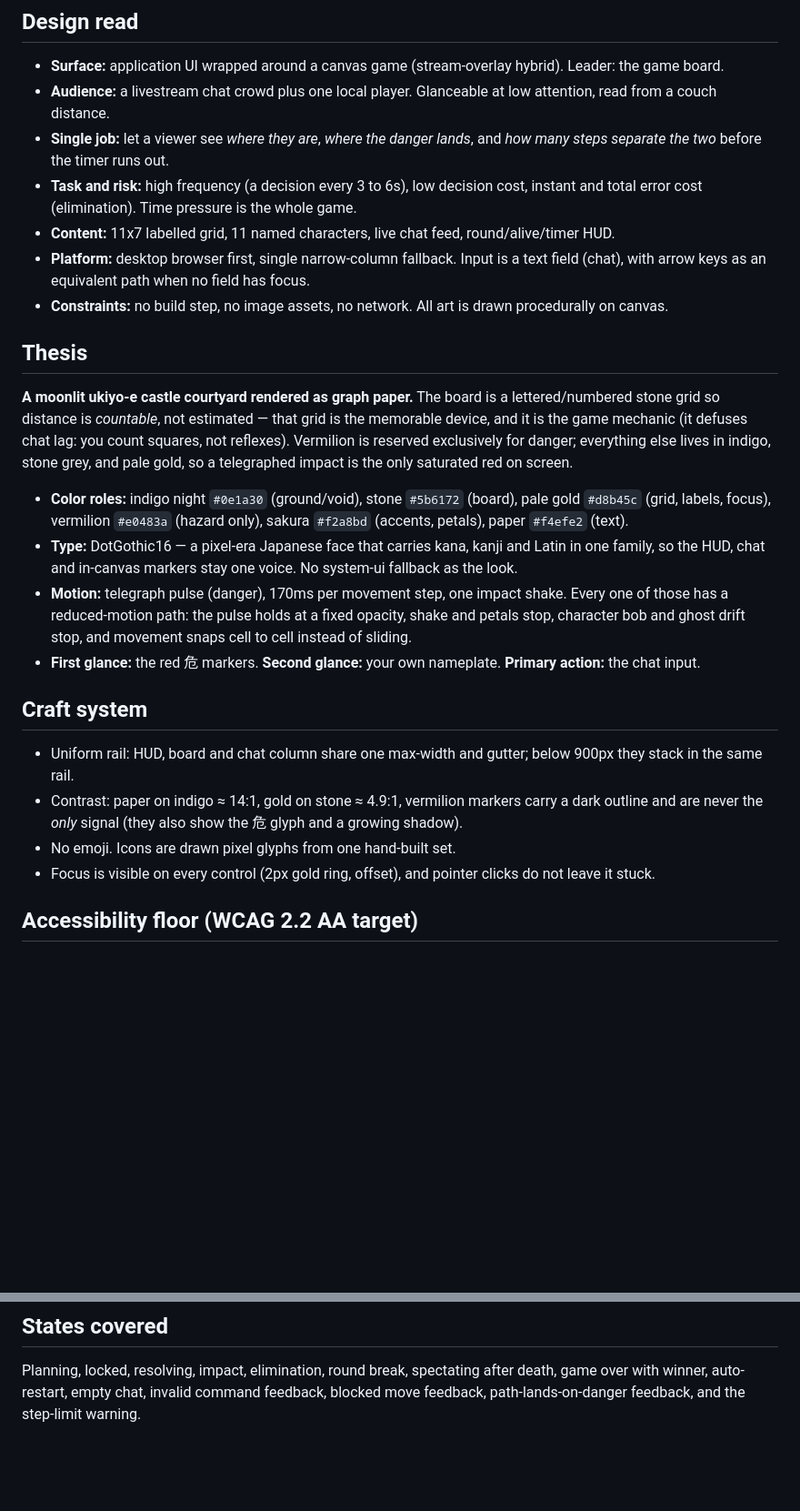
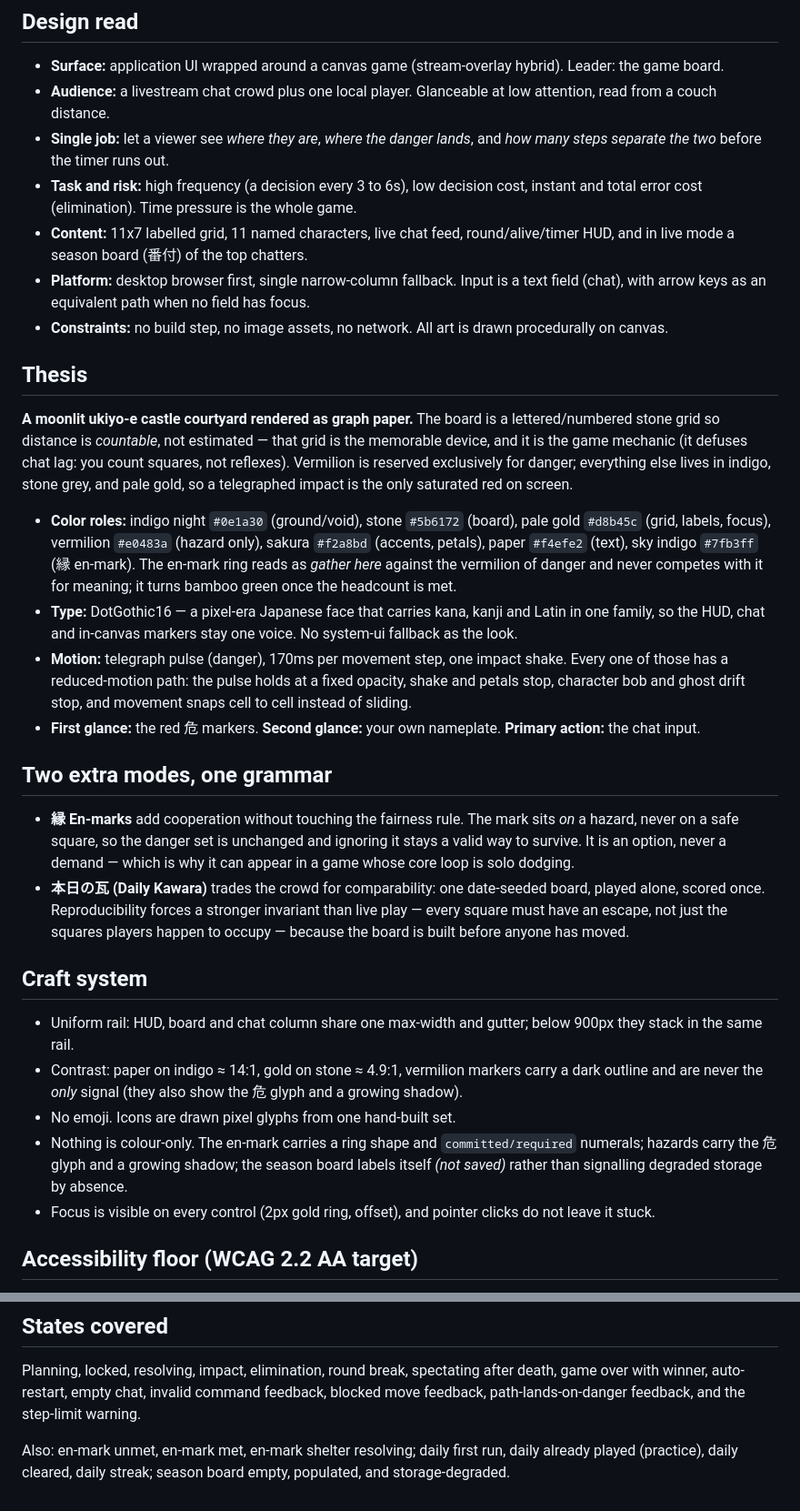
Before and after one commit to jkishaba-creator/chat-chat-revolution, a Markdown page: DESIGN.md, 2 parts joined by grey strips. Shown at 91% size. Rendered like a GitHub page; blank space fills up the shorter version.

```diff
--- a/DESIGN.md
+++ b/DESIGN.md
@@ -9,7 +9,8 @@ across a shared board, then the roof tiles and boulders come down.
 - **Audience:** a livestream chat crowd plus one local player. Glanceable at low attention, read from a couch distance.
 - **Single job:** let a viewer see *where they are*, *where the danger lands*, and *how many steps separate the two* before the timer runs out.
 - **Task and risk:** high frequency (a decision every 3 to 6s), low decision cost, instant and total error cost (elimination). Time pressure is the whole game.
-- **Content:** 11x7 labelled grid, 11 named characters, live chat feed, round/alive/timer HUD.
+- **Content:** 11x7 labelled grid, 11 named characters, live chat feed, round/alive/timer HUD, and in
+  live mode a season board (番付) of the top chatters.
 - **Platform:** desktop browser first, single narrow-column fallback. Input is a text field (chat), with arrow keys as an equivalent path when no field has focus.
 - **Constraints:** no build step, no image assets, no network. All art is drawn procedurally on canvas.
 
@@ -23,13 +24,25 @@ impact is the only saturated red on screen.
 
 - **Color roles:** indigo night `#0e1a30` (ground/void), stone `#5b6172` (board), pale gold `#d8b45c`
   (grid, labels, focus), vermilion `#e0483a` (hazard only), sakura `#f2a8bd` (accents, petals),
-  paper `#f4efe2` (text).
+  paper `#f4efe2` (text), sky indigo `#7fb3ff` (縁 en-mark). The en-mark ring reads as *gather here*
+  against the vermilion of danger and never competes with it for meaning; it turns bamboo green once
+  the headcount is met.
 - **Type:** DotGothic16 — a pixel-era Japanese face that carries kana, kanji and Latin in one family,
   so the HUD, chat and in-canvas markers stay one voice. No system-ui fallback as the look.
 - **Motion:** telegraph pulse (danger), 170ms per movement step, one impact shake. Every one of those
   has a reduced-motion path: the pulse holds at a fixed opacity, shake and petals stop, character
   bob and ghost drift stop, and movement snaps cell to cell instead of sliding.
 - **First glance:** the red 危 markers. **Second glance:** your own nameplate. **Primary action:** the chat input.
+
+## Two extra modes, one grammar
+
+- **縁 En-marks** add cooperation without touching the fairness rule. The mark sits *on* a hazard, never
+  on a safe square, so the danger set is unchanged and ignoring it stays a valid way to survive. It is
+  an option, never a demand — which is why it can appear in a game whose core loop is solo dodging.
+- **本日の瓦 (Daily Kawara)** trades the crowd for comparability: one date-seeded board, played alone,
+  scored once. Reproducibility forces a stronger invariant than live play — every square must have an
+  escape, not just the squares players happen to occupy — because the board is built before anyone has
+  moved.
 
 ## Craft system
 
@@ -38,6 +51,9 @@ impact is the only saturated red on screen.
 - Contrast: paper on indigo ≈ 14:1, gold on stone ≈ 4.9:1, vermilion markers carry a dark outline and are
   never the *only* signal (they also show the 危 glyph and a growing shadow).
 - No emoji. Icons are drawn pixel glyphs from one hand-built set.
+- Nothing is colour-only. The en-mark carries a ring shape and `committed/required` numerals; hazards
+  carry the 危 glyph and a growing shadow; the season board labels itself *(not saved)* rather than
+  signalling degraded storage by absence.
 - Focus is visible on every control (2px gold ring, offset), and pointer clicks do not leave it stuck.
 
 ## Accessibility floor (WCAG 2.2 AA target)
@@ -60,3 +76,6 @@ Not claimed: full conformance. No assistive-technology or manual audit has been
 Planning, locked, resolving, impact, elimination, round break, spectating after death, game over with
 winner, auto-restart, empty chat, invalid command feedback, blocked move feedback, path-lands-on-danger
 feedback, and the step-limit warning.
+
+Also: en-mark unmet, en-mark met, en-mark shelter resolving; daily first run, daily already played
+(practice), daily cleared, daily streak; season board empty, populated, and storage-degraded.
```
Also changed, not shown: README.md (+63 -2 lines).
